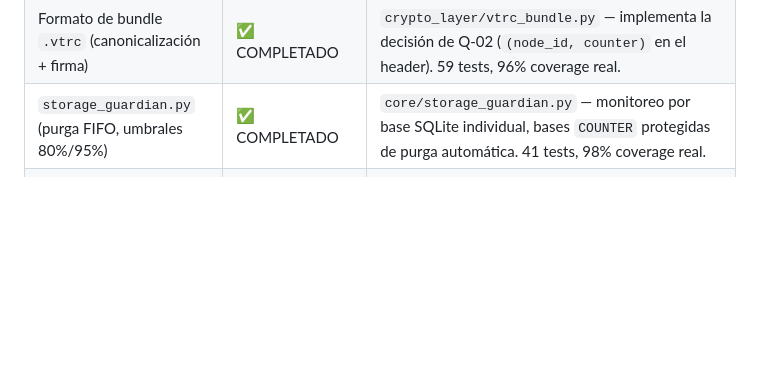
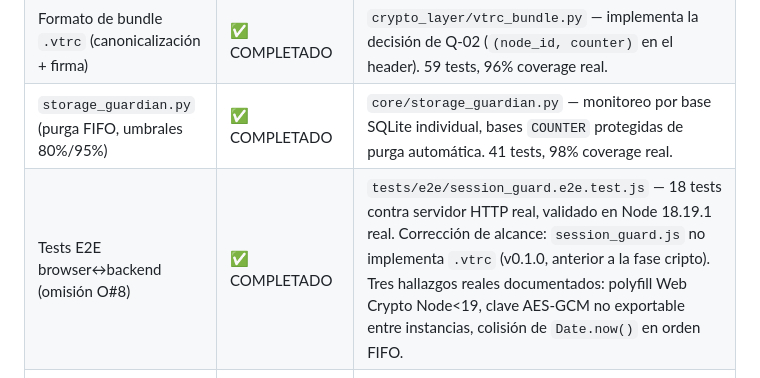
Before and after one commit to LuisCastellanos-dev/vtr-continuity, a Markdown page: README.md, the part around the change. Rendered like a GitHub page; blank space fills up the shorter version.

Commit message:
docs: marcar omision O#8 completada (tests E2E), documentar 3 hallazgos reales

```diff
--- a/README.md
+++ b/README.md
@@ -50,6 +50,7 @@ solo revisión visual del código.
 | Decisión arquitectónica Q-01/Q-02/Q-03 documentada | ✅ COMPLETADO | `docs/VTR-ARCH-DECISIONS-001.md` — heartbeat pasivo vía `NonceCounter` (Q-01), counter dentro del bundle `.vtrc` en vez de RTC (Q-02), config de campo firmada por PKI existente (Q-03). Ninguna introduce primitiva criptográfica nueva — las tres reusan `NonceCounter`, PKI de dos niveles, y `ed25519_sign.py` ya validados. |
 | Formato de bundle `.vtrc` (canonicalización + firma) | ✅ COMPLETADO | `crypto_layer/vtrc_bundle.py` — implementa la decisión de Q-02 (`(node_id, counter)` en el header). 59 tests, 96% coverage real. |
 | `storage_guardian.py` (purga FIFO, umbrales 80%/95%) | ✅ COMPLETADO | `core/storage_guardian.py` — monitoreo por base SQLite individual, bases `COUNTER` protegidas de purga automática. 41 tests, 98% coverage real. |
+| Tests E2E browser↔backend (omisión O#8) | ✅ COMPLETADO | `tests/e2e/session_guard.e2e.test.js` — 18 tests contra servidor HTTP real, validado en Node 18.19.1 real. Corrección de alcance: `session_guard.js` no implementa `.vtrc` (v0.1.0, anterior a la fase cripto). Tres hallazgos reales documentados: polyfill Web Crypto Node<19, clave AES-GCM no exportable entre instancias, colisión de `Date.now()` en orden FIFO. |
 | **Site survey RF (≥2 ubicaciones reales)** | 🟡 **PROTOCOLO LISTO — PRIORIDAD MÁXIMA** | `docs/VTR-SURVEY-001.md` — protocolo de medición completo (RSSI/SNR/PER con los parámetros reales de `rf_config.yaml`: 915MHz/14dBm/SF9/BW125). Hardware (2× Heltec) ya disponible. Ejecución planeada para la siguiente sesión activa. |
 
 
```
Also changed, not shown: docs/DOD-v0.5.0.md (+19 -2 lines).
